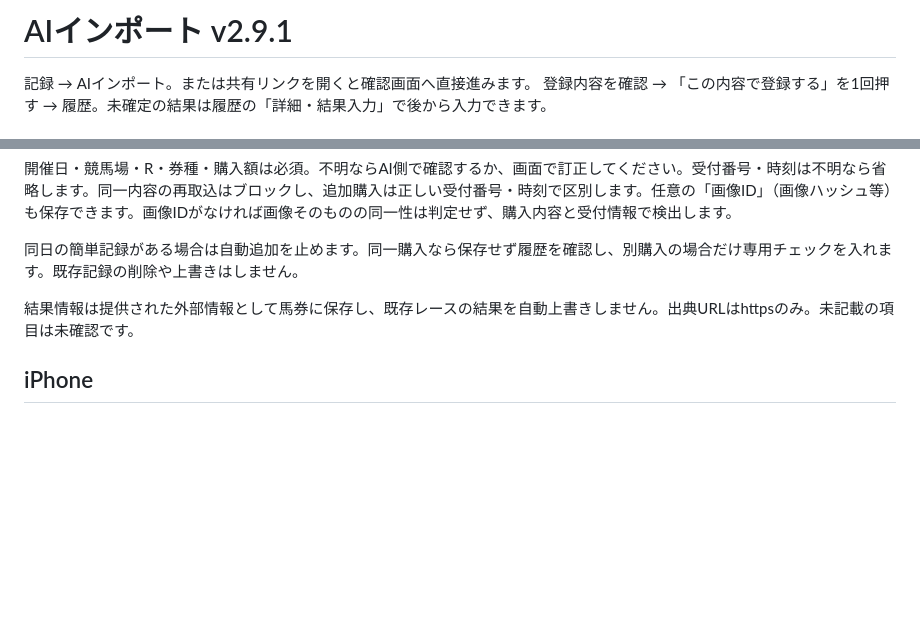
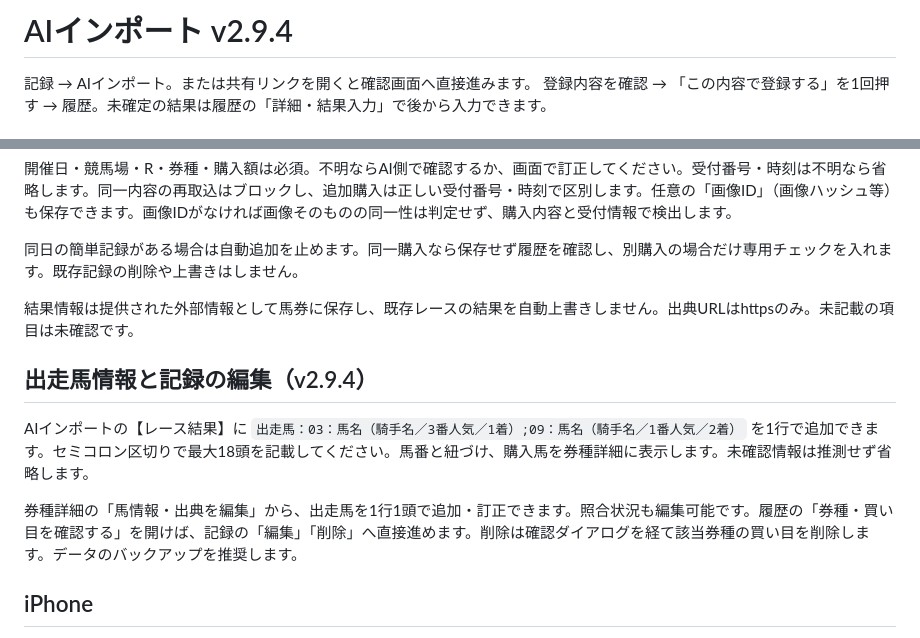
Before and after one commit to reyanyan0126/umalog, a Markdown page: AI-IMPORT.md, 2 parts joined by grey strips. Rendered like a GitHub page; blank space fills up the shorter version.

Commit message:
docs: describe horse metadata and easier record maintenance

```diff
--- a/AI-IMPORT.md
+++ b/AI-IMPORT.md
@@ -1,4 +1,4 @@
-# AIインポート v2.9.1
+# AIインポート v2.9.4
 
 記録 → AIインポート。または共有リンクを開くと確認画面へ直接進みます。
 登録内容を確認 → 「この内容で登録する」を1回押す → 履歴。未確定の結果は履歴の「詳細・結果入力」で後から入力できます。
@@ -61,6 +61,12 @@
 
 結果情報は提供された外部情報として馬券に保存し、既存レースの結果を自動上書きしません。出典URLはhttpsのみ。未記載の項目は未確認です。
 
+## 出走馬情報と記録の編集（v2.9.4）
+
+AIインポートの【レース結果】に `出走馬：03：馬名（騎手名／3番人気／1着）;09：馬名（騎手名／1番人気／2着）` を1行で追加できます。セミコロン区切りで最大18頭を記載してください。馬番と紐づけ、購入馬を券種詳細に表示します。未確認情報は推測せず省略します。
+
+券種詳細の「馬情報・出典を編集」から、出走馬を1行1頭で追加・訂正できます。照合状況も編集可能です。履歴の「券種・買い目を確認する」を開けば、記録の「編集」「削除」へ直接進めます。削除は確認ダイアログを経て該当券種の買い目を削除します。データのバックアップを推奨します。
+
 ## iPhone
 
 Safariとホーム画面PWAの保存領域が異なる場合があります。共有リンクでSafariに開いた購入が、別のPWA領域へ自動同期されるわけではありません。普段の履歴が表示される環境で確認・保存してください。必要に応じて取込ファイルを同じPWAのAIインポートで開いてください。
```
